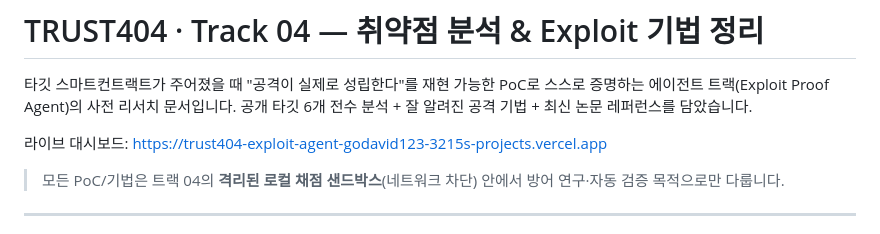
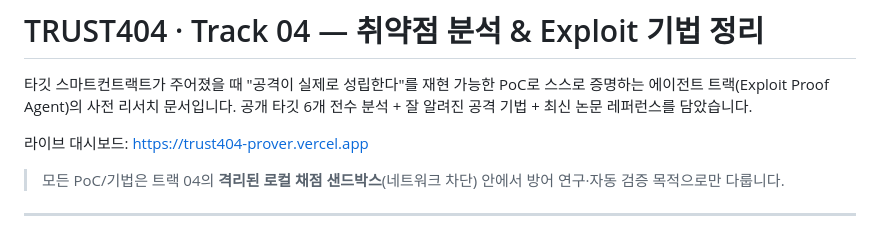
Before and after one commit to Kairose-master/404-temp, a Markdown page: FINDINGS.md, the part around the change. GitHub-like rendering.

Commit message:
docs: point live dashboard link to the active Vercel project
FINDINGS.md still linked the old `trust404-exploit-agent` Vercel project,
which is no longer connected to this repo. The repo now auto-deploys to the
`trust404-prover` project (index.html/analysis.html and api/prove.py). Update
the dashboard link to the canonical production domain, matching the URLs
already used in agent/audit.py and track04.html.

Co-Authored-By: Claude Opus 4.8 <noreply@anthropic.com>
Claude-Session: https://claude.ai/code/session_01C3EoZ4spGVAnJcmEPorzkB

```diff
--- a/FINDINGS.md
+++ b/FINDINGS.md
@@ -4,7 +4,7 @@
 스스로 증명하는 에이전트 트랙(Exploit Proof Agent)의 사전 리서치 문서입니다.
 공개 타깃 6개 전수 분석 + 잘 알려진 공격 기법 + 최신 논문 레퍼런스를 담았습니다.
 
-라이브 대시보드: https://trust404-exploit-agent-godavid123-3215s-projects.vercel.app
+라이브 대시보드: https://trust404-prover.vercel.app
 
 > 모든 PoC/기법은 트랙 04의 **격리된 로컬 채점 샌드박스**(네트워크 차단) 안에서
 > 방어 연구·자동 검증 목적으로만 다룹니다.
```
